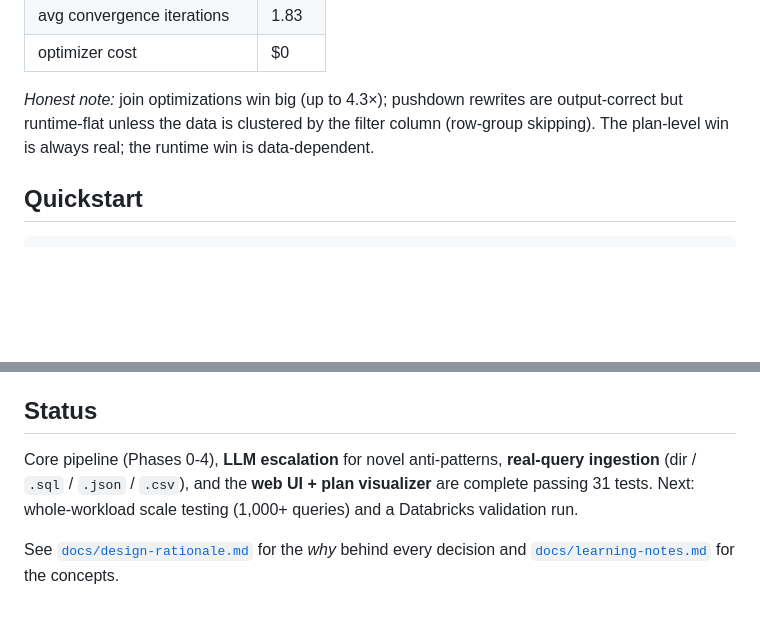
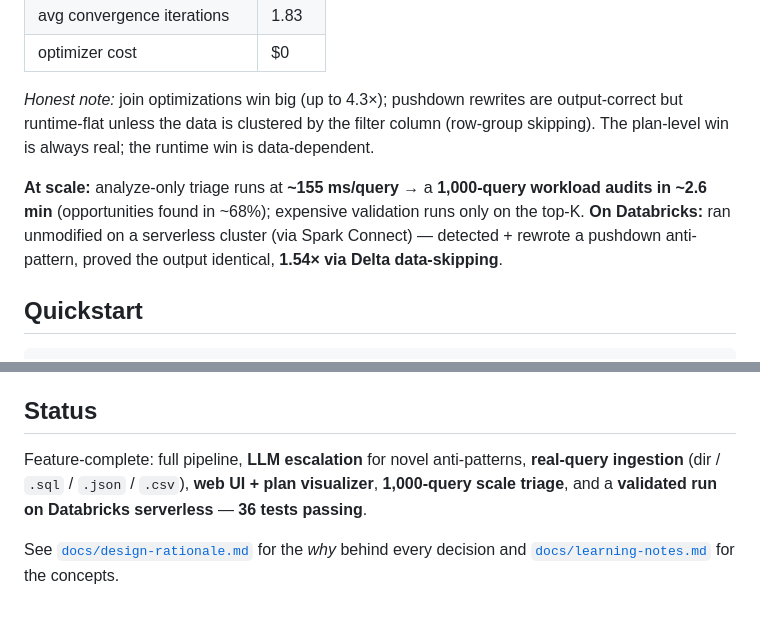
Before and after one commit to Yashi248/SQLSparkOptimizer, a Markdown page: README.md, 2 parts joined by grey strips. Rendered like a GitHub page; blank space fills up the shorter version.

Commit message:
Databricks validation, serverless compat, scale test, README

```diff
--- a/README.md
+++ b/README.md
@@ -59,6 +59,8 @@ If a deterministic rule fits, it's applied and proven. If none fits, the system
 | optimizer cost                 | $0        |
 
 _Honest note:_ join optimizations win big (up to 4.3×); pushdown rewrites are output-correct but runtime-flat unless the data is clustered by the filter column (row-group skipping). The plan-level win is always real; the runtime win is data-dependent.
+
+**At scale:** analyze-only triage runs at **~155 ms/query** → a **1,000-query workload audits in ~2.6 min** (opportunities found in ~68%); expensive validation runs only on the top-K. **On Databricks:** ran unmodified on a serverless cluster (via Spark Connect) — detected + rewrote a pushdown anti-pattern, proved the output identical, **1.54× via Delta data-skipping**.
 
 ## Quickstart
 
@@ -135,6 +137,6 @@ PySpark · DuckDB · SQLGlot · LangGraph · MLflow · pgvector · Neo4j · sent
 
 ## Status
 
-Core pipeline (Phases 0-4), **LLM escalation** for novel anti-patterns, **real-query ingestion** (dir / `.sql` / `.json` / `.csv`), and the **web UI + plan visualizer** are complete passing 31 tests. Next: whole-workload scale testing (1,000+ queries) and a Databricks validation run.
+Feature-complete: full pipeline, **LLM escalation** for novel anti-patterns, **real-query ingestion** (dir / `.sql` / `.json` / `.csv`), **web UI + plan visualizer**, **1,000-query scale triage**, and a **validated run on Databricks serverless** — **36 tests passing**.
 
 See [`docs/design-rationale.md`](docs/design-rationale.md) for the _why_ behind every decision and [`docs/learning-notes.md`](docs/learning-notes.md) for the concepts.
```
